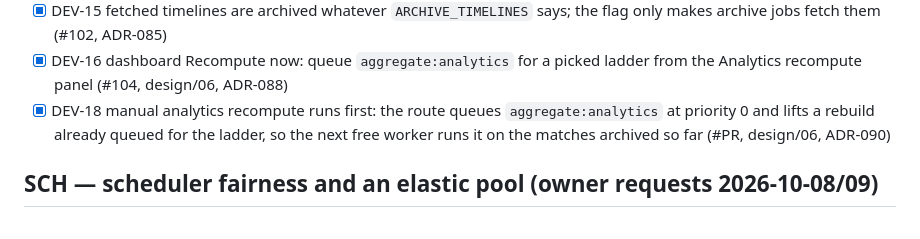
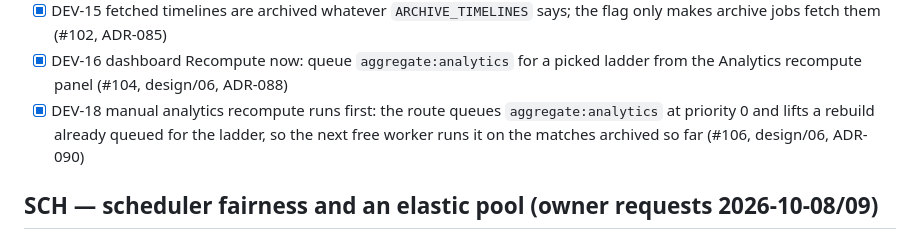
Before and after one commit to NinjaGoldfinch/riot-proxy, a Markdown page: PROGRESS.md, the part around the change. GitHub-like rendering.

Commit message:
docs(progress): DEV-18 PR number
Task: DEV-18

```diff
--- a/PROGRESS.md
+++ b/PROGRESS.md
@@ -219,7 +219,7 @@ Owner items still open from P8: P8-06 runbook sign-off. (P8-03's real-domain TLS
 - [x] DEV-14 rune icons mirrored at `/ddragon/{v}/img/perk-images/…` from runesReforged.json; showcase scoreboard and match cards show keystone + secondary style and the champion level as a badge on the portrait; champion builds show rune icons (#103, design/07, design/11, ADR-086)
 - [x] DEV-15 fetched timelines are archived whatever `ARCHIVE_TIMELINES` says; the flag only makes archive jobs fetch them (#102, ADR-085)
 - [x] DEV-16 dashboard Recompute now: queue `aggregate:analytics` for a picked ladder from the Analytics recompute panel (#104, design/06, ADR-088)
-- [x] DEV-18 manual analytics recompute runs first: the route queues `aggregate:analytics` at priority 0 and lifts a rebuild already queued for the ladder, so the next free worker runs it on the matches archived so far (#PR, design/06, ADR-090)
+- [x] DEV-18 manual analytics recompute runs first: the route queues `aggregate:analytics` at priority 0 and lifts a rebuild already queued for the ladder, so the next free worker runs it on the matches archived so far (#106, design/06, ADR-090)
 
 ## SCH — scheduler fairness and an elastic pool (owner requests 2026-10-08/09)
 - [ ] SCH-01 rate-limit-aware job claims: one lane per limiter scope plus the job's main endpoint, claims skip a region only when its app limit is full (a capped endpoint blocks only jobs that use it), spread over free regions, rate-limited jobs yield their worker and re-queue without using an attempt (IMPLEMENTATION.md §Post-release — SCH)
```
